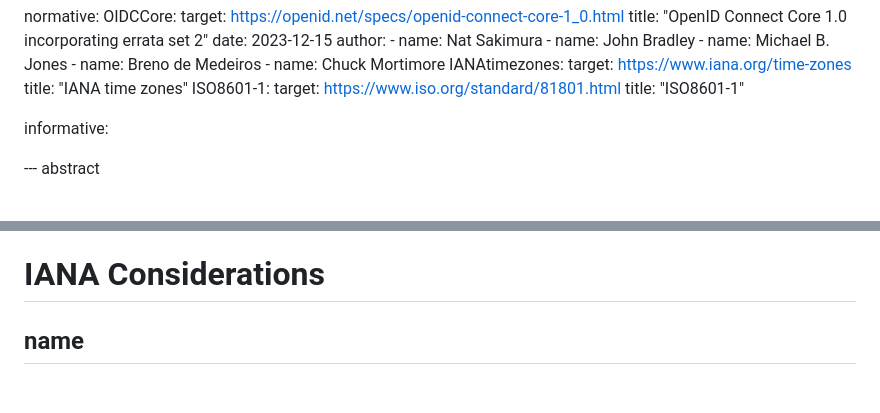
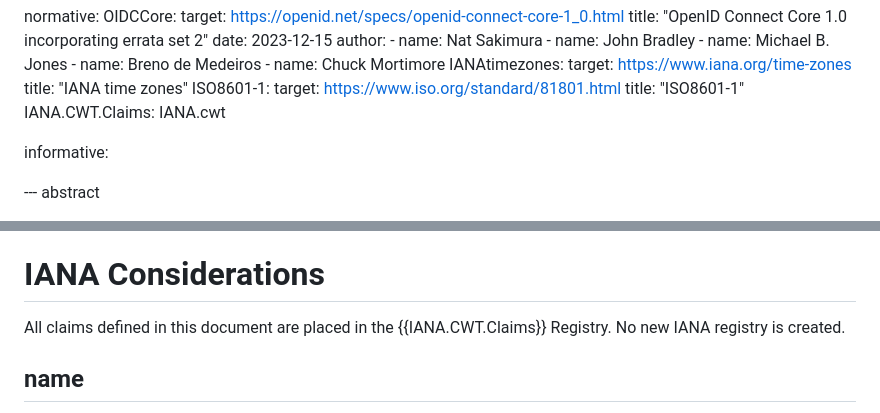
Before and after one commit to ietf-wg-spice/draft-ietf-spice-oidc-cwt, a Markdown page: draft-maldant-spice-oidc-cwt.md, 2 parts joined by grey strips. Rendered like a GitHub page; blank space fills up the shorter version.

Commit message:
mention which IANA claim registry is to be used

```diff
--- a/draft-maldant-spice-oidc-cwt.md
+++ b/draft-maldant-spice-oidc-cwt.md
@@ -45,6 +45,7 @@ normative:
     ISO8601‑1:
         target: https://www.iso.org/standard/81801.html
         title: "ISO8601‑1"
+    IANA.CWT.Claims: IANA.cwt
 
 informative:
 
@@ -69,6 +70,8 @@ OpenId Connect {{OIDCCore}} is an authentication standard including standard cla
 This document registers existing OpenID Connect standard claims already used in JSON Web Tokens {{?RFC7519}} for use in CBOR Web Tokens {{!RFC8392}} without changing their semantics. The Security and Privacy Considerations respectively of Sections 16 and 17 of {{OIDCCore}} also apply.
 
 # IANA Considerations
+
+All claims defined in this document are placed in the {{IANA.CWT.Claims}} Registry. No new IANA registry is created.
 
 ## name
 
```
